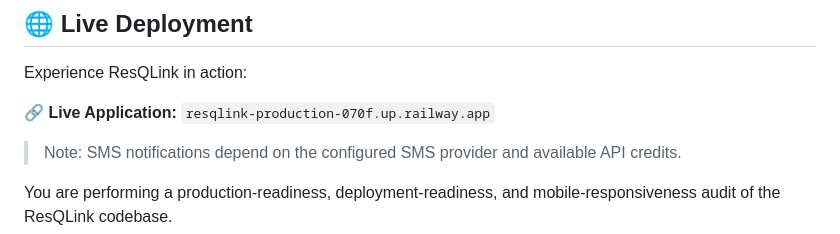
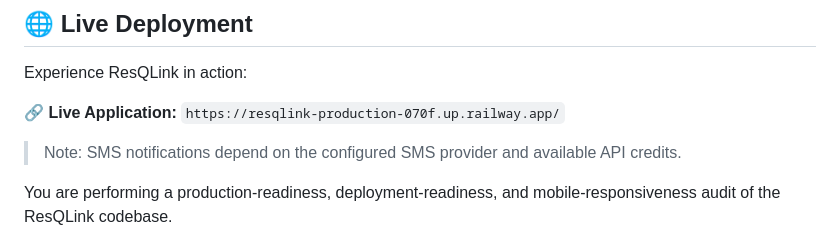
Before and after one commit to ashwinagg3/ResQLink, a Markdown page: README.md, the part around the change. Rendered like a GitHub page.

Commit message:
Added The  working Depolyed Link

```diff
--- a/README.md
+++ b/README.md
@@ -15,7 +15,7 @@ Built with a focus on reliability, accessibility, and real-world usability, ResQ
 
 Experience ResQLink in action:
 
-**🔗 Live Application:** `resqlink-production-070f.up.railway.app`
+**🔗 Live Application:** `https://resqlink-production-070f.up.railway.app/`
 
 > Note: SMS notifications depend on the configured SMS provider and available API credits.
 
```
